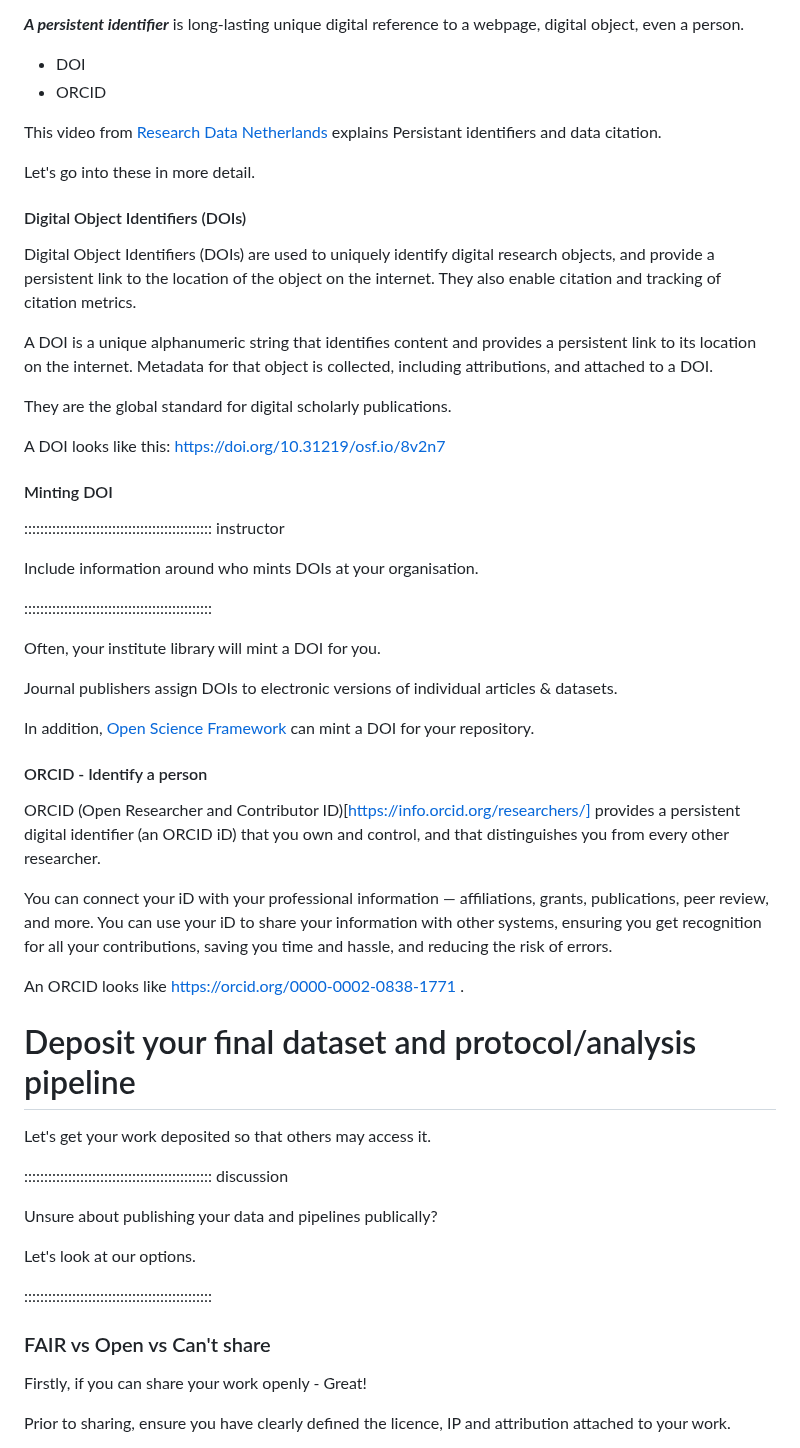
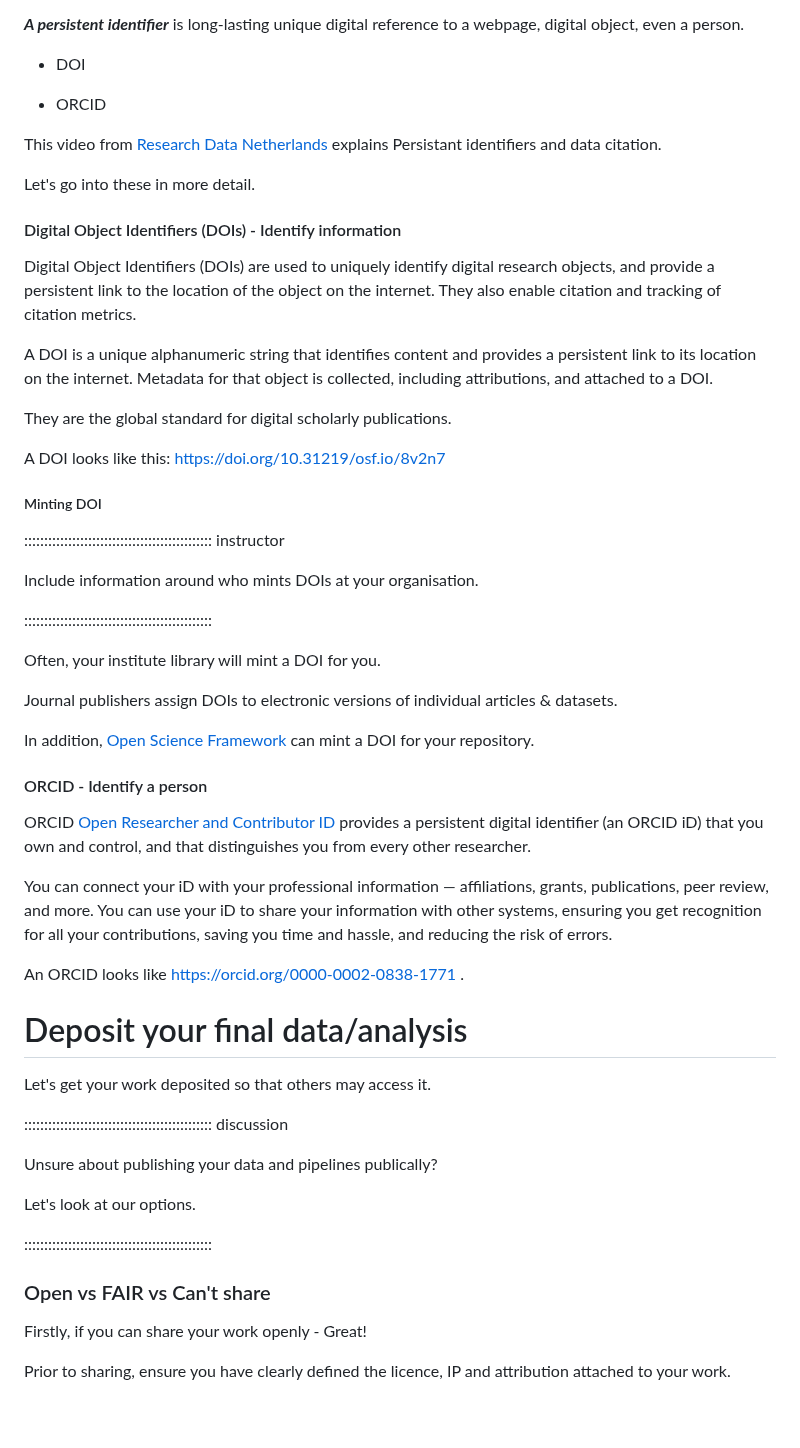
Before and after one commit to da5nsy/ReproducibleResearch, a Markdown page: episodes/step7PublishPIDReuse.md, the part around one of its changes. Drawn GitHub-style; blank space fills up the shorter version.

```diff
--- a/episodes/step7PublishPIDReuse.md
+++ b/episodes/step7PublishPIDReuse.md
@@ -48,13 +51,14 @@ Barcode: 32888493 may work in a lab, however may not be unique outside a lab. Or
 ***A persistent identifier*** is long-lasting unique digital reference to a webpage, digital object, even a person.
 
  - DOI
+
  - ORCID
 
 This video from [Research Data Netherlands](https://www.youtube.com/watch?v=PgqtiY7oZ6k) explains Persistant identifiers and data citation.
 
 Let's go into these in more detail.
 
-#### Digital Object Identifiers (DOIs)
+#### Digital Object Identifiers (DOIs) - Identify information
 
 Digital Object Identifiers (DOIs) are used to uniquely identify digital research objects, and provide a persistent link to the location of the object on the internet. They also enable citation and tracking of citation metrics.
 
@@ -64,7 +68,7 @@ They are the global standard for digital scholarly publications.
 
 A DOI looks like this: https://doi.org/10.31219/osf.io/8v2n7
 
-#### Minting DOI
+##### Minting DOI
 
 ::::::::::::::::::::::::::::::::::::::::::::::: instructor
 
@@ -81,7 +85,7 @@ In addition, [Open Science Framework](https://help.osf.io/article/220-create-doi
 
 #### ORCID - Identify a person
 
-ORCID (Open Researcher and Contributor ID)[https://info.orcid.org/researchers/] provides a persistent digital identifier (an ORCID iD) that you own and control, and that distinguishes you from every other researcher.
+ORCID [Open Researcher and Contributor ID](https://info.orcid.org/researchers/) provides a persistent digital identifier (an ORCID iD) that you own and control, and that distinguishes you from every other researcher.
 
 You can connect your iD with your professional information — affiliations, grants, publications, peer review, and more. You can use your iD to share your information with other systems, ensuring you get recognition for all your contributions, saving you time and hassle, and reducing the risk of errors.
 
@@ -89,7 +93,7 @@ An ORCID looks like https://orcid.org/0000-0002-0838-1771 .
 
 
 
-# Deposit your final dataset and protocol/analysis pipeline
+# Deposit your final data/analysis
 
 Let's get your work deposited so that others may access it.
 
@@ -102,7 +106,7 @@ Let's look at our options.
 
 :::::::::::::::::::::::::::::::::::::::::::::::
 
-### FAIR vs Open vs Can't share
+### Open vs FAIR vs Can't share
 
 Firstly, if you can share your work openly - Great!
 
```
Also changed, not shown: other parts of episodes/step7PublishPIDReuse.md (+10 -7 lines).
